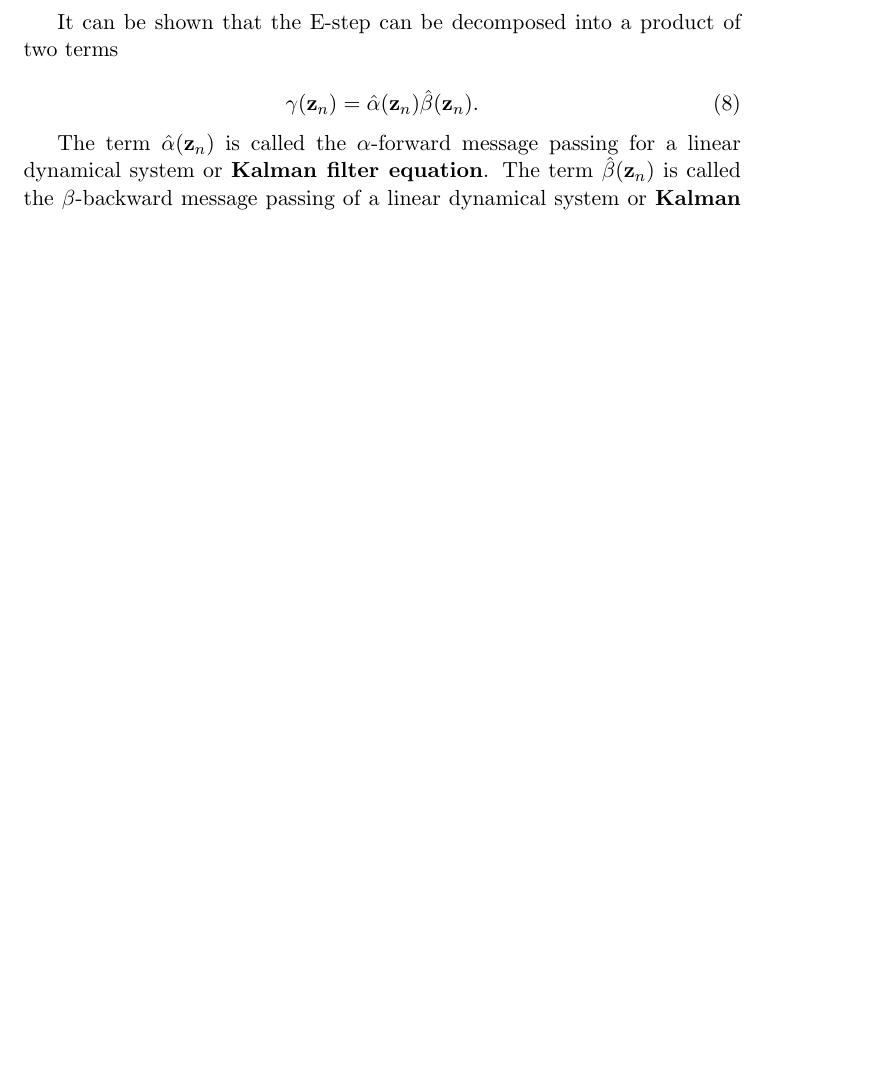
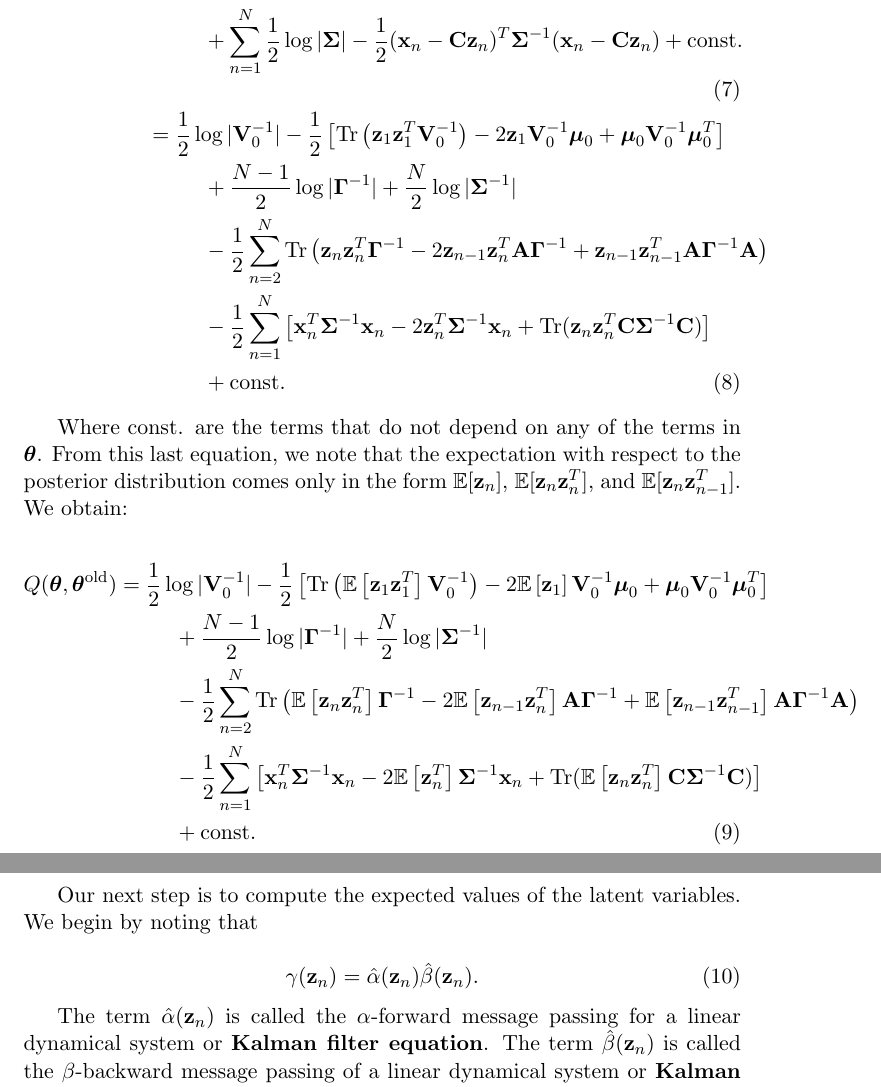
Before and after one commit to gerdm/QMUL, a LaTeX thesis (MTHM038-project-dissertation/drafts/lds-kf.tex): part of page 3 of 3 before the commit and two parts of pages 3 and 4 of 4 after it, the two joined at a grey line, cut at the place of the change, the shorter picture padded with empty space. Compiled offline with pdfLaTeX.

Commit message:
MTHM038-mod: lds-intro, add EM equation

```diff
--- a/MTHM038-project-dissertation/drafts/lds-kf.tex
+++ b/MTHM038-project-dissertation/drafts/lds-kf.tex
@@ -70,12 +70,30 @@ To make use of the E-step, it is helpful to distinguish which elements depend on
 	\log p({\bf X}, {\bf Z}\vert \boldsymbol\theta) &= \log p({\bf z}_1) + \sum_{n=2}^N \log p({\bf z}_n\vert {\bf z}_{n-1}) + \sum_{n=1}^N \log p({\bf x}_n\vert {\bf z}_n)\\
 	   &=\frac{1}{2}\log\vert{\bf V}_0^{-1}\vert - \frac{1}{2}({\bf z}_1 - \boldsymbol\mu_0)^T{\bf V}_0^{-1}({\bf z}_1 - \boldsymbol\mu_0) \nonumber \\
 	   &\hspace{1cm}+ \sum_{n=2}^N \frac{1}{2}\log\vert\boldsymbol\Gamma^{-1}\vert - \frac{1}{2}({\bf z}_n - {\bf A z}_{n-1})^T\boldsymbol{\Gamma}^{-1}({\bf z}_n - {\bf A z}_{n-1}) \nonumber \\
-	   &\hspace{1cm}+\sum_{n=1}^N \frac{1}{2}\log\vert\boldsymbol\Sigma\vert -\frac{1}{2}({\bf x}_n - {\bf C z}_n)
+	   &\hspace{1cm}+\sum_{n=1}^N \frac{1}{2}\log\vert\boldsymbol\Sigma\vert -\frac{1}{2}({\bf x}_n - {\bf C z}_n)^T \boldsymbol{\Sigma}^{-1}({\bf x}_n - {\bf C z}_n) + \text{const.}\\
+	   &= \frac{1}{2}\log \vert
+	  {\bf V}_0^{-1}\vert -\frac{1}{2}\left[\text{Tr}\left({\bf z}_1 {\bf z}_1^T {\bf V}_0^{-1}\right) -2 {\bf z}_1{\bf V}_0^{-1}\boldsymbol\mu_0 + \boldsymbol\mu_0 {\bf V}_0^{-1}\boldsymbol\mu_0^T\right] \nonumber \\
+	  &\hspace{1cm}+ \frac{N-1}{2}\log\vert\boldsymbol\Gamma^{-1}\vert + \frac{N}{2}\log\vert \boldsymbol\Sigma^{-1}\vert \nonumber \\
+	  &\hspace{1cm}-\frac{1}{2} \sum_{n=2}^{N}\text{Tr}\left({\bf z}_n{\bf z}_n^T\boldsymbol\Gamma^{-1} -2 {\bf z}_{n-1}{\bf z}_n^T{\bf A}\boldsymbol\Gamma^{-1} +  {\bf z}_{n-1}{\bf z}_{n-1}^T{\bf A}\boldsymbol\Gamma^{-1}{\bf A}\right) \nonumber\\
+	  &\hspace{1cm}-\frac{1}{2}\sum_{n=1}^N\left[{\bf x}_n^T\boldsymbol{\Sigma}^{-1}{\bf x}_n-2{\bf z}_n^T\boldsymbol\Sigma^{-1}{\bf x}_n + \text{Tr}({\bf z}_n{\bf z}_n^T{\bf C}\boldsymbol\Sigma^{-1}{\bf C})\right] \nonumber\\
+	  &\hspace{1cm} + \text{const.}
+\end{align}
+
+Where const. are the terms that do not depend on any of the terms in $\boldsymbol{\theta}$. From this last equation, we note that the expectation with respect to the posterior distribution comes only in the form $\mathbb{E}[{\bf z}_n]$, $\mathbb{E}[{\bf z}_n{\bf z}_{n}^{T}]$, and  $\mathbb{E}[{\bf z}_n{\bf z}_{n-1}^{T}]$. We obtain:
+
+\begin{align}
+	Q(\boldsymbol\theta, \boldsymbol\theta^\text{old}) &= \frac{1}{2}\log \vert
+	  {\bf V}_0^{-1}\vert -\frac{1}{2}\left[\text{Tr}\left(\mathbb{E}\left[{\bf z}_1 {\bf z}_1^T\right] {\bf V}_0^{-1}\right) -2 \mathbb{E}\left[{\bf z}_1\right]{\bf V}_0^{-1}\boldsymbol\mu_0 + \boldsymbol\mu_0 {\bf V}_0^{-1}\boldsymbol\mu_0^T\right] \nonumber \\
+	  &\hspace{1cm}+ \frac{N-1}{2}\log\vert\boldsymbol\Gamma^{-1}\vert + \frac{N}{2}\log\vert \boldsymbol\Sigma^{-1}\vert \nonumber \\
+	  &\hspace{1cm}-\frac{1}{2} \sum_{n=2}^{N}\text{Tr}\left(\mathbb{E}\left[{\bf z}_n{\bf z}_n^T\right]\boldsymbol\Gamma^{-1} -2\mathbb{E}\left[ {\bf z}_{n-1}{\bf z}_n^T\right]{\bf A}\boldsymbol\Gamma^{-1} + \mathbb{E}\left[{\bf z}_{n-1}{\bf z}_{n-1}^T\right]{\bf A}\boldsymbol\Gamma^{-1}{\bf A}\right) \nonumber\\
+	  &\hspace{1cm}-\frac{1}{2}\sum_{n=1}^N\left[{\bf x}_n^T\boldsymbol{\Sigma}^{-1}{\bf x}_n-2\mathbb{E}\left[{\bf z}_n^T\right]\boldsymbol\Sigma^{-1}{\bf x}_n + \text{Tr}(\mathbb{E}\left[{\bf z}_n{\bf z}_n^T\right]{\bf C}\boldsymbol\Sigma^{-1}{\bf C})\right] \nonumber\\
+	  &\hspace{1cm} + \text{const.}
 \end{align}
 
 
-%%to-do:Show
-It can be shown that the E-step can be decomposed into a product of two terms
+Our next step is to compute the expected values of the latent variables. We begin by noting that
+%%to-do: Show that the E-step can be decomposed into a product of two terms
+
 
 \begin{equation}
 	\gamma({\bf z}_n) = \hat\alpha({\bf z}_n)\hat\beta({\bf z}_n).
```
Also changed, not shown: MTHM038-project-dissertation/drafts/lds-kf.tex (2 more changed lines).
